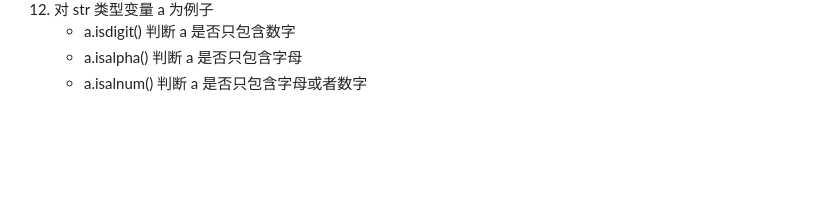
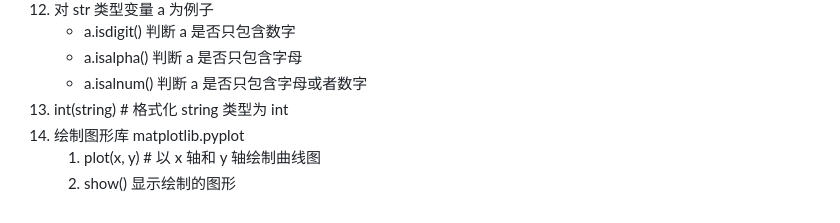
Before and after one commit to iysheng/Notes, a Markdown page: Python_language/notes.md, the part around the change. Rendered like a GitHub page; blank space fills up the shorter version.

```diff
--- a/Python_language/notes.md
+++ b/Python_language/notes.md
@@ -52,3 +52,7 @@ ret = os.system("linux 命令")
 	* a.isdigit() 判断 a 是否只包含数字
 	* a.isalpha() 判断 a 是否只包含字母
 	* a.isalnum() 判断 a 是否只包含字母或者数字
+13. int(string) # 格式化 string 类型为 int
+14. 绘制图形库 matplotlib.pyplot
+	1. plot(x, y) # 以 x 轴和 y 轴绘制曲线图
+	2. show() 显示绘制的图形
```
Also changed, not shown: Misc/Kicad.md (+16 -1 lines), Misc/figures/bus.jpg (added).
